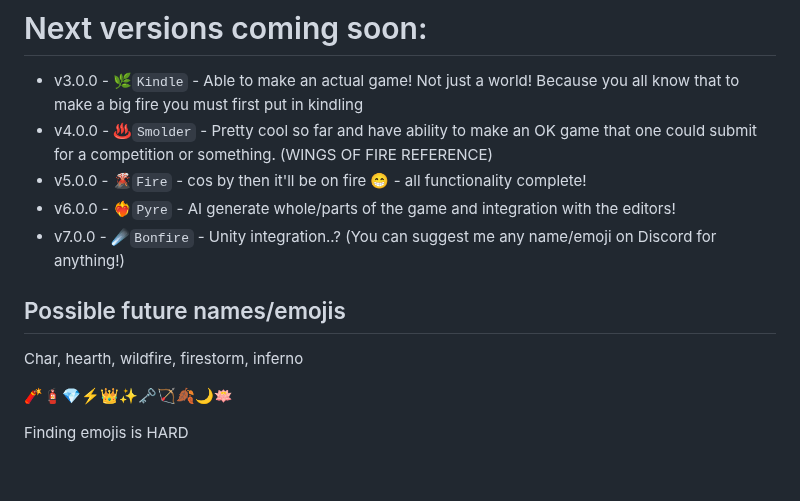
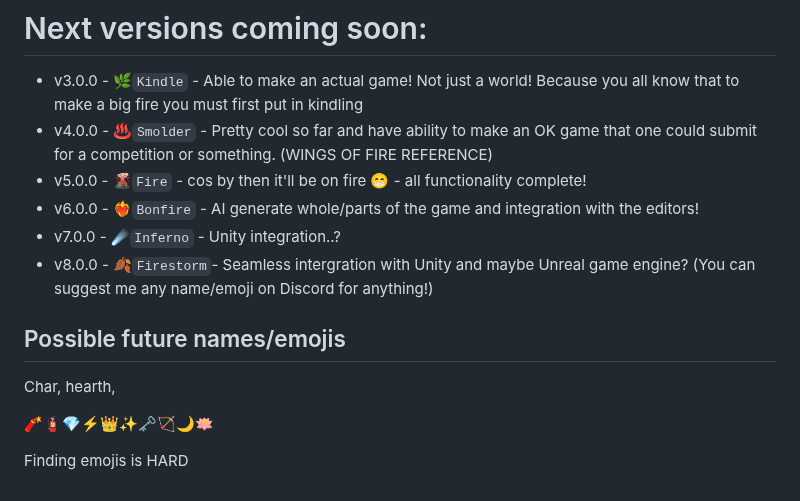
Before and after one commit to Tsunami014/Blaze-Sudio, a Markdown page: readme.md, the part around the change. Rendered like a GitHub page.

```diff
--- a/readme.md
+++ b/readme.md
@@ -45,13 +45,14 @@ Please join our Discord server here: [![Discord server link](https://badgen.net/
  - v3.0.0 - 🌿`Kindle` - Able to make an actual game! Not just a world! Because you all know that to make a big fire you must first put in kindling
  - v4.0.0 - ♨️`Smolder` - Pretty cool so far and have ability to make an OK game that one could submit for a competition or something. (WINGS OF FIRE REFERENCE)
  - v5.0.0 - 🌋`Fire` - cos by then it'll be on fire :grin: - all functionality complete!
- - v6.0.0 - ❤️‍🔥`Pyre` - AI generate whole/parts of the game and integration with the editors!
- - v7.0.0 - ☄️`Bonfire` - Unity integration..?
-(You can suggest me any name/emoji on Discord for anything!)
+ - v6.0.0 - ❤️‍🔥`Bonfire` - AI generate whole/parts of the game and integration with the editors!
+ - v7.0.0 - ☄️`Inferno` - Unity integration..?
+ - v8.0.0 - 🍂`Firestorm`- Seamless intergration with Unity and maybe Unreal game engine?
+  (You can suggest me any name/emoji on Discord for anything!)
 
 ## Possible future names/emojis
-Char, hearth, wildfire, firestorm, inferno
+Char, hearth,
 
-🧨🧯💎⚡️👑✨🗝️🏹🍂🌙🪷
+🧨🧯💎⚡️👑✨🗝️🏹🌙🪷
 
 Finding emojis is HARD
```
